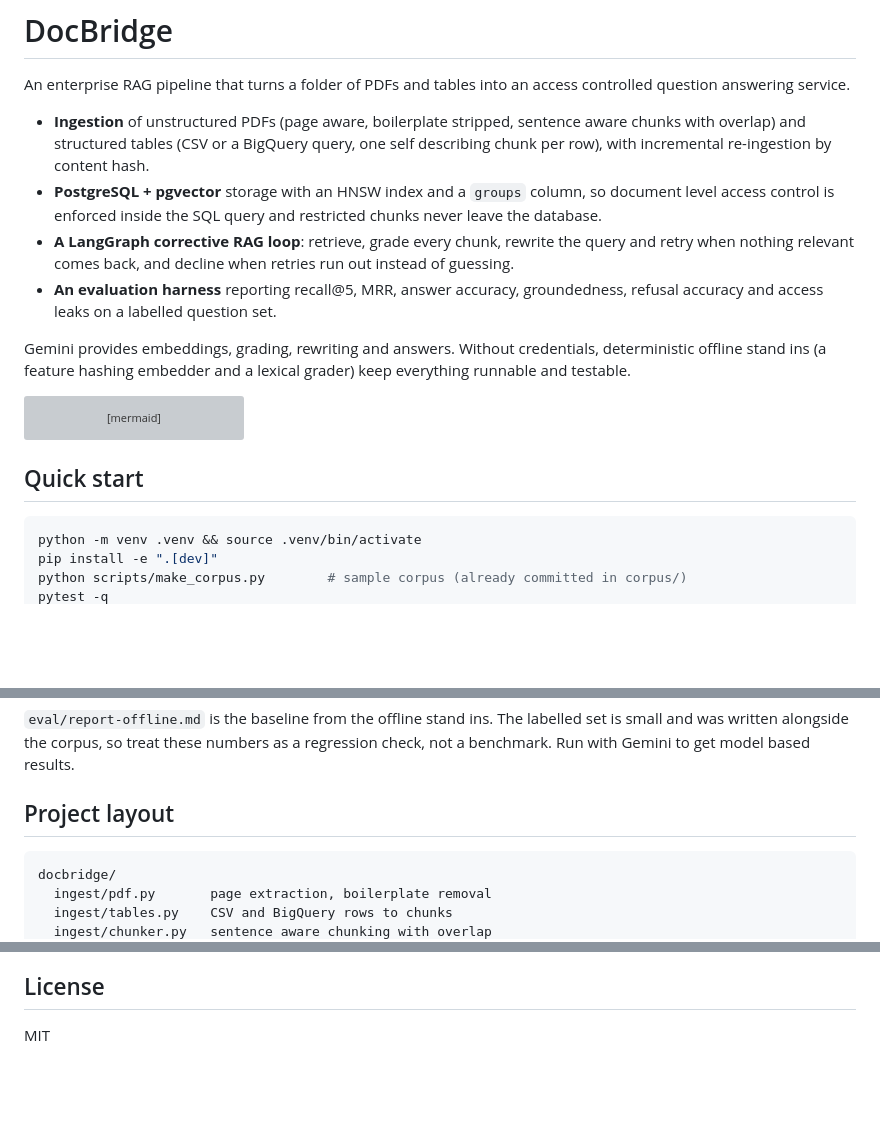
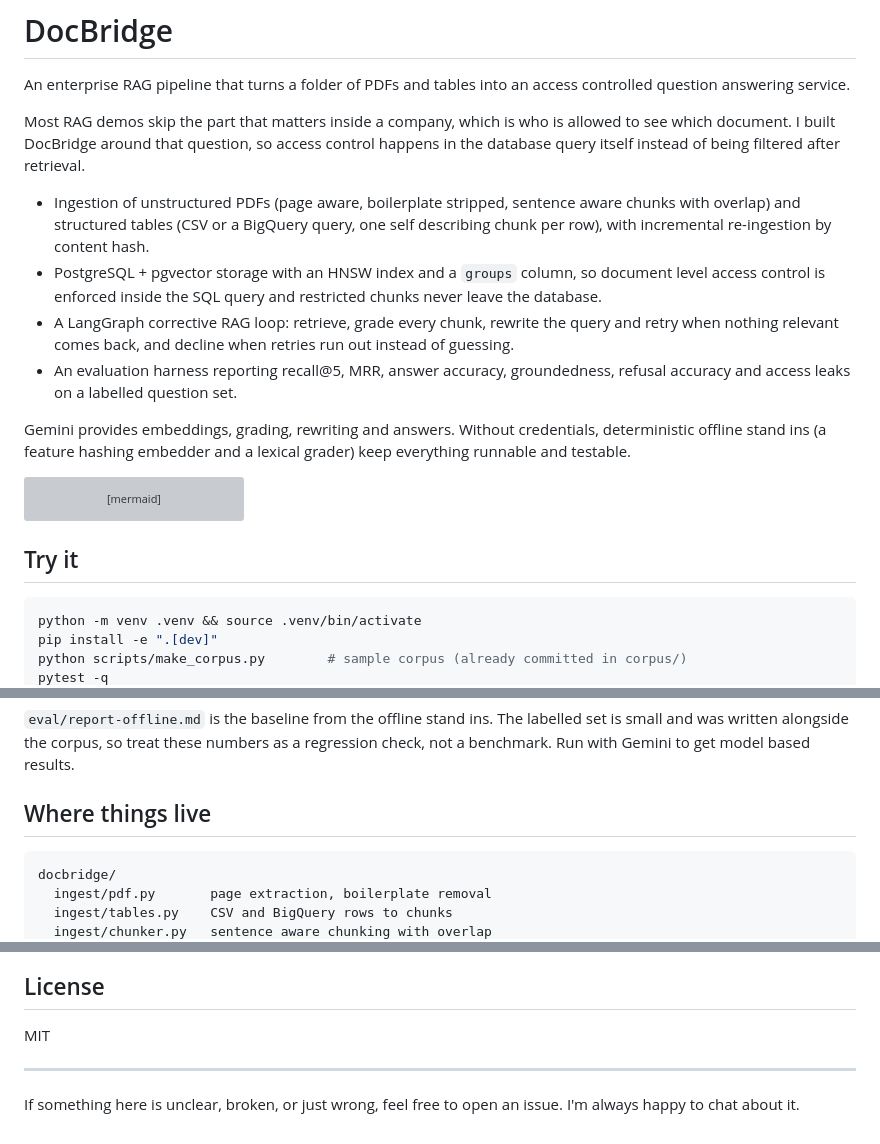
Before and after one commit to vaibenz/docbridge, a Markdown page: README.md, 3 parts joined by grey strips. GitHub-like rendering; blank space fills up the shorter version; grey boxes are pictures that could not be loaded.

Commit message:
readme: friendlier intro and section names

````diff
--- a/README.md
+++ b/README.md
@@ -2,10 +2,12 @@
 
 An enterprise RAG pipeline that turns a folder of PDFs and tables into an access controlled question answering service.
 
-* **Ingestion** of unstructured PDFs (page aware, boilerplate stripped, sentence aware chunks with overlap) and structured tables (CSV or a BigQuery query, one self describing chunk per row), with incremental re-ingestion by content hash.
-* **PostgreSQL + pgvector** storage with an HNSW index and a `groups` column, so document level access control is enforced inside the SQL query and restricted chunks never leave the database.
-* **A LangGraph corrective RAG loop**: retrieve, grade every chunk, rewrite the query and retry when nothing relevant comes back, and decline when retries run out instead of guessing.
-* **An evaluation harness** reporting recall@5, MRR, answer accuracy, groundedness, refusal accuracy and access leaks on a labelled question set.
+Most RAG demos skip the part that matters inside a company, which is who is allowed to see which document. I built DocBridge around that question, so access control happens in the database query itself instead of being filtered after retrieval.
+
+* Ingestion of unstructured PDFs (page aware, boilerplate stripped, sentence aware chunks with overlap) and structured tables (CSV or a BigQuery query, one self describing chunk per row), with incremental re-ingestion by content hash.
+* PostgreSQL + pgvector storage with an HNSW index and a `groups` column, so document level access control is enforced inside the SQL query and restricted chunks never leave the database.
+* A LangGraph corrective RAG loop: retrieve, grade every chunk, rewrite the query and retry when nothing relevant comes back, and decline when retries run out instead of guessing.
+* An evaluation harness reporting recall@5, MRR, answer accuracy, groundedness, refusal accuracy and access leaks on a labelled question set.
 
 Gemini provides embeddings, grading, rewriting and answers. Without credentials, deterministic offline stand ins (a feature hashing embedder and a lexical grader) keep everything runnable and testable.
 
@@ -28,7 +30,7 @@ flowchart LR
     PG <--> R
 ```
 
-## Quick start
+## Try it
 
 ```bash
 python -m venv .venv && source .venv/bin/activate
@@ -89,7 +91,7 @@ Every user implicitly has the `all` group. A source missing from the manifest ge
 
 `eval/report-offline.md` is the baseline from the offline stand ins. The labelled set is small and was written alongside the corpus, so treat these numbers as a regression check, not a benchmark. Run with Gemini to get model based results.
 
-## Project layout
+## Where things live
 
 ```
 docbridge/
@@ -114,3 +116,7 @@ CI runs the full test suite and the evaluation against a real pgvector service c
 ## License
 
 MIT
+
+---
+
+If something here is unclear, broken, or just wrong, feel free to open an issue. I'm always happy to chat about it.
````
